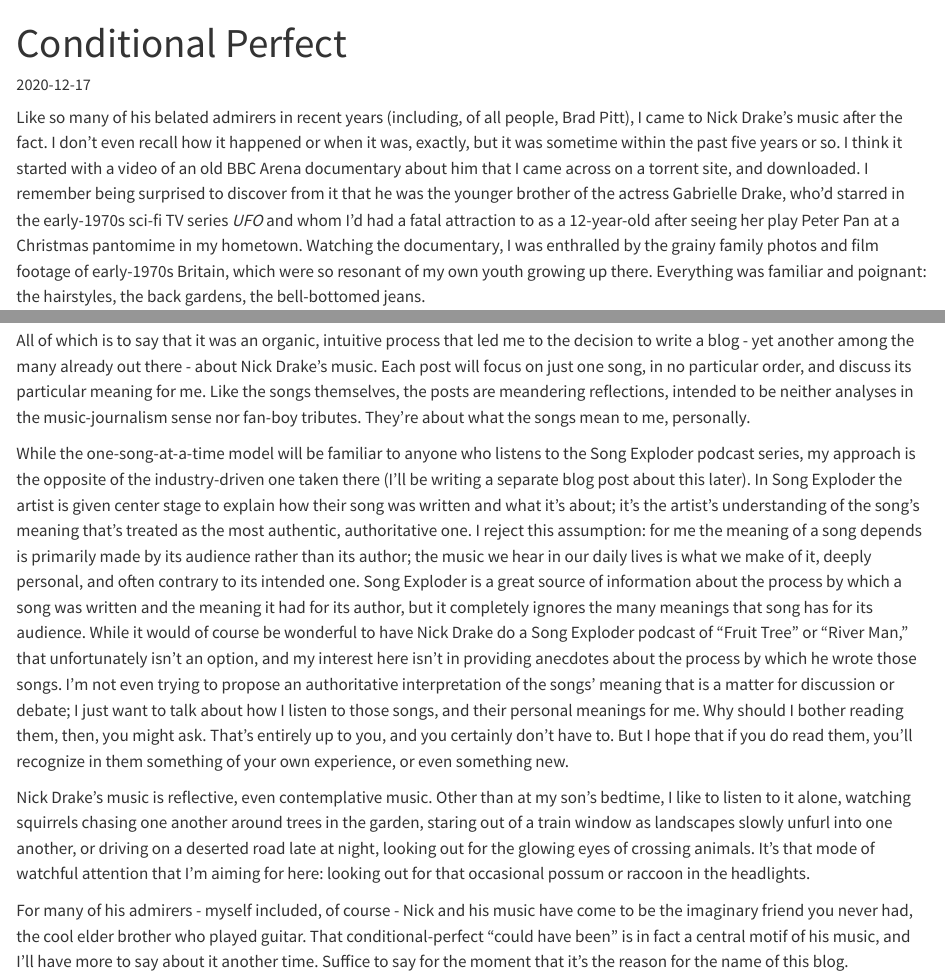
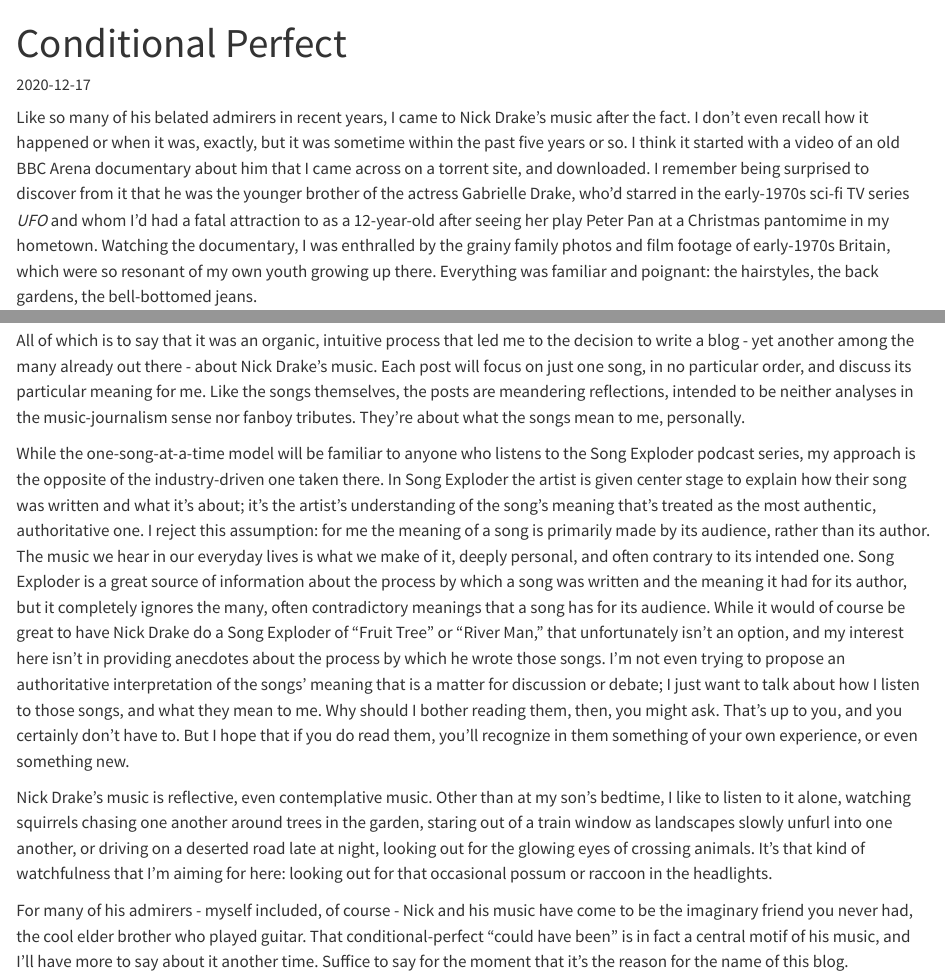
Before and after one commit to mroberts1/conditional-perfect, a Quarto document (posts/conditional-perfect/index.qmd): the page in a window 1100 px wide, from its top, and a second part further down, joined at a grey line. Rendered offline with R 4.5, knitr and Pandoc in place of Quarto, with nearby package versions.

Commit message:
Edited Conditional Perfect post.

```diff
--- a/posts/conditional-perfect/index.qmd
+++ b/posts/conditional-perfect/index.qmd
@@ -3,17 +3,17 @@ title: "Conditional Perfect"
 date: "2020-12-17"
 page-layout: article
 ---
-Like so many of his belated admirers in recent years (including, of all people, Brad Pitt), I came to Nick Drake's music after the fact. I don't even recall how it happened or when it was, exactly, but it was sometime within the past five years or so. I think it started with a video of an old BBC Arena documentary about him that I came across on a torrent site, and downloaded. I remember being surprised to discover from it that he was the younger brother of the actress Gabrielle Drake, who'd starred in the early-1970s sci-fi TV series *UFO* and whom I'd had a fatal attraction to as a 12-year-old after seeing her play Peter Pan at a Christmas pantomime in my hometown. Watching the documentary, I was enthralled by the grainy family photos and film footage of early-1970s Britain, which were so resonant of my own youth growing up there. Everything was familiar and poignant: the hairstyles, the back gardens, the bell-bottomed jeans.
+Like so many of his belated admirers in recent years, I came to Nick Drake's music after the fact. I don't even recall how it happened or when it was, exactly, but it was sometime within the past five years or so. I think it started with a video of an old BBC Arena documentary about him that I came across on a torrent site, and downloaded. I remember being surprised to discover from it that he was the younger brother of the actress Gabrielle Drake, who'd starred in the early-1970s sci-fi TV series *UFO* and whom I'd had a fatal attraction to as a 12-year-old after seeing her play Peter Pan at a Christmas pantomime in my hometown. Watching the documentary, I was enthralled by the grainy family photos and film footage of early-1970s Britain, which were so resonant of my own youth growing up there. Everything was familiar and poignant: the hairstyles, the back gardens, the bell-bottomed jeans.
 
 After that I remember listening to a few albums on Spotify - *Five Leaves Left*, *Pink Moon* - but wasn't exactly blown away. I'd never been much of a fan of singer-songwriter types back in the day, and the songs were so low-key that it was hard to see what all the fuss was about. Drake was famously unappreciated in his day: the Arena documentary mentions how his live sets in pubs were a disaster because the songs couldn't be heard above the background noise. Nevertheless, a few songs did resonate: "Fruit Tree" on *Five Leaves Left*, and the haunting, wistful "River Man," with its strange time signature and unusual chords. And of course the most famous title song from *Pink Moon*, which would later introduce Drake's music to the millennial  generation as the soundtrack to a 30-second [Volkwagen commercial](https://www.youtube.com/watch?v=SUg_g67DdbA). *Five Leaves Left* remains my favorite album, however, and a year or two back "River Man" was added to my son's bedtime playlist. Since then we've listened to it  countless times together as he's been falling asleep and I never tire of hearing it. There's a great YouTube video that painstakingly explains [how to play it on guitar](https://www.youtube.com/watch?v=JUux4Uqqog8).  Last year while eating dinner alone in Jeonju, South Korea, I read Amanda Petrusich's excellent book about *Pink Moon* for the 33 1/3 album series on my iPhone.[^1] The book is packed with interesting information, as well as the testimonies of producers and musicians of what Drake's music means to them. It devotes an entire 30-page chapter to the 2000 Volkswagen commercial - needless to say a much-debated subject among Drake fans - that used a clip of "Pink Moon" as its soundtrack and jump-started the resurgence of interest in his music, including celebrities like Brad Pitt. I've been thinking of writing something about Nick Drake ever since.
 
 Rather than a sudden blinding revelation, then, Nick Drake's music has gradually, almost imperceptibly crept over me in recent years, like ivy growing across a wall or lichen on a tree branch, to the point where it's become such a familiar part of everyday life that I can hardly imagine living without it. Drake himself is very fond of such organic metaphors - "Fruit Tree" being an obvious case in point - so it seems appropriate to think of his music in similar terms, as a kind of slow-growing plant that develops in symbiosis with its host.
 
-All of which is to say that it was an organic, intuitive process that led me to the decision to write a blog - yet another among the many already  out there - about Nick Drake's music. Each post will focus on just one song, in no particular order, and discuss its particular meaning for me. Like the songs themselves, the posts are meandering reflections, intended to be neither analyses in the music-journalism sense nor fan-boy tributes. They're about what the songs mean to me, personally.
+All of which is to say that it was an organic, intuitive process that led me to the decision to write a blog - yet another among the many already  out there - about Nick Drake's music. Each post will focus on just one song, in no particular order, and discuss its particular meaning for me. Like the songs themselves, the posts are meandering reflections, intended to be neither analyses in the music-journalism sense nor fanboy tributes. They're about what the songs mean to me, personally.
 
-While the one-song-at-a-time model will be familiar to anyone who listens to the Song Exploder podcast series, my approach is the opposite of the industry-driven one taken there (I'll be writing a separate blog post about this later). In Song Exploder the artist is given center stage to explain how their song was written and what it's about; it's the artist's understanding of the song's  meaning that's treated as the most authentic, authoritative one. I reject this assumption: for me the meaning of a song depends is primarily made by its audience rather than its author; the music we hear in our daily lives is what we make of it, deeply personal, and often contrary to its intended one. Song Exploder is a great source of information about the process by which a song was written and the meaning it had for its author, but it completely ignores the many meanings that song has for its audience. While it would of course be wonderful to have Nick Drake do a Song Exploder podcast of "Fruit Tree" or "River Man," that unfortunately isn't an option, and my interest here isn't in providing anecdotes about the process by which he wrote those songs. I'm not even trying to propose an authoritative interpretation of the songs' meaning that is a matter for discussion or debate; I just want to talk about how I listen to those songs, and their personal meanings for me. Why should I bother reading them, then, you might ask. That's entirely up to you, and you certainly don't have to. But I hope that if you do read them, you'll recognize in them something of your own experience, or even something new.
+While the one-song-at-a-time model will be familiar to anyone who listens to the Song Exploder podcast series, my approach is the opposite of the industry-driven one taken there. In Song Exploder the artist is given center stage to explain how their song was written and what it's about; it's the artist's understanding of the song's  meaning that's treated as the most authentic, authoritative one. I reject this assumption: for me the meaning of a song is primarily made by its audience, rather than its author. The music we hear in our everyday lives is what we make of it, deeply personal, and often contrary to its intended one. Song Exploder is a great source of information about the process by which a song was written and the meaning it had for its author, but it completely ignores the many, often contradictory meanings that a song has for its audience. While it would of course be great to have Nick Drake do a Song Exploder of "Fruit Tree" or "River Man," that unfortunately isn't an option, and my interest here isn't in providing anecdotes about the process by which he wrote those songs. I'm not even trying to propose an authoritative interpretation of the songs' meaning that is a matter for discussion or debate; I just want to talk about how I listen to those songs, and what they mean to me. Why should I bother reading them, then, you might ask. That's up to you, and you certainly don't have to. But I hope that if you do read them, you'll recognize in them something of your own experience, or even something new.
 
-Nick Drake's music is reflective, even contemplative music. Other than at my son's bedtime, I like to listen to it alone, watching squirrels chasing one another around trees in the garden, staring out of a train window as landscapes slowly unfurl into one another, or driving on a deserted road late at night, looking out for the glowing eyes of crossing animals. It's that mode of watchful attention that I'm aiming for here: looking out for that occasional possum or raccoon in the headlights.
+Nick Drake's music is reflective, even contemplative music. Other than at my son's bedtime, I like to listen to it alone, watching squirrels chasing one another around trees in the garden, staring out of a train window as landscapes slowly unfurl into one another, or driving on a deserted road late at night, looking out for the glowing eyes of crossing animals. It's that kind of watchfulness that I'm aiming for here: looking out for that occasional possum or raccoon in the headlights.
 
 For many of his admirers - myself included, of course - Nick and his music have come to be the imaginary friend you never had, the cool elder brother who played guitar. That conditional-perfect "could have been" is in fact a central motif of his music, and I'll have more to say about it another time. Suffice to say for the moment that it's the reason for the name of this blog.
 
```
Also changed, not shown: .quarto/idx/posts/conditional-perfect/index.qmd.json, 8 other files.
